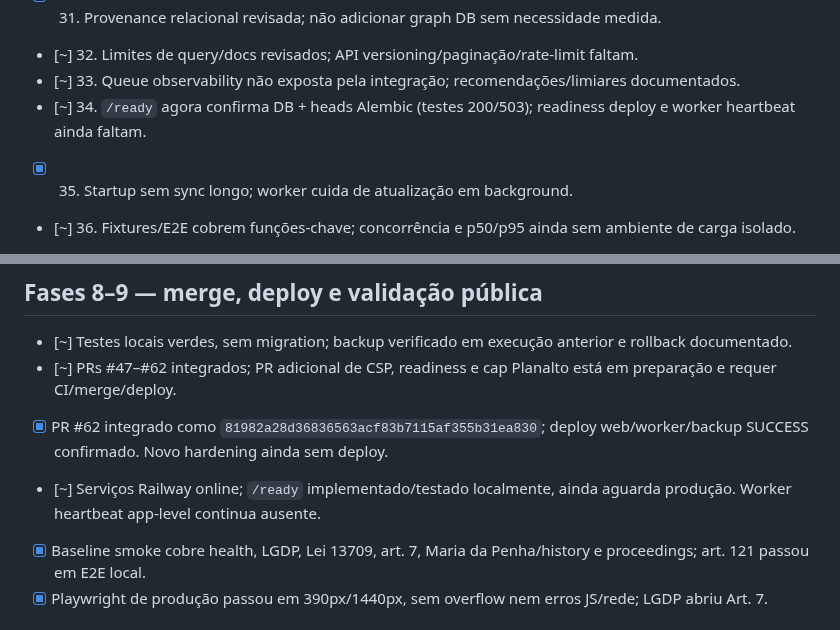
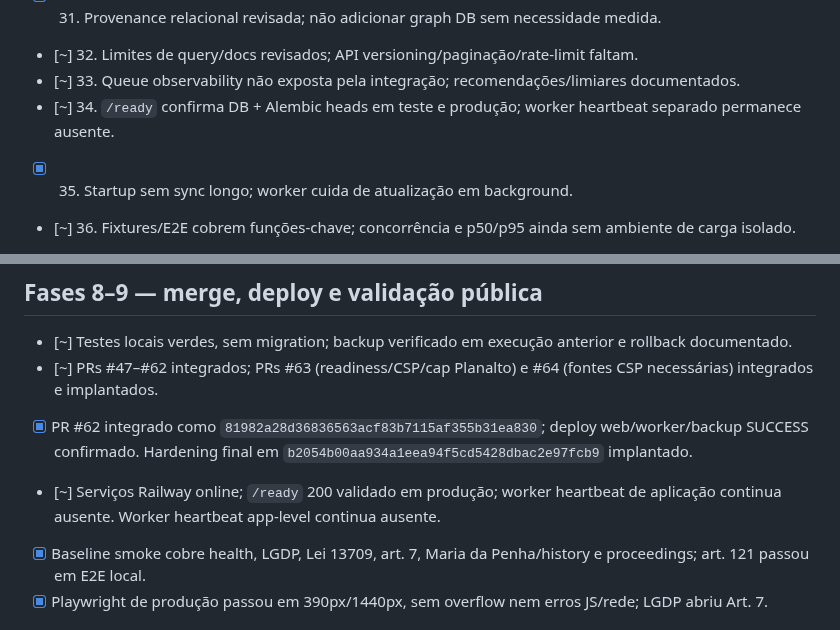
Before and after one commit to DIDIDXX/LeiAberta, a Markdown page: docs/audits/CHECKLIST.md, 2 parts joined by grey strips. Drawn GitHub-style.

Commit message:
Record final deployment status

```diff
--- a/docs/audits/CHECKLIST.md
+++ b/docs/audits/CHECKLIST.md
@@ -58,7 +58,7 @@ Estados: `[ ]` não iniciado, `[~]` em andamento, `[x]` concluído, `[!]` bloque
 - [x] 31. Provenance relacional revisada; não adicionar graph DB sem necessidade medida.
 - [~] 32. Limites de query/docs revisados; API versioning/paginação/rate-limit faltam.
 - [~] 33. Queue observability não exposta pela integração; recomendações/limiares documentados.
-- [~] 34. `/ready` agora confirma DB + heads Alembic (testes 200/503); readiness deploy e worker heartbeat ainda faltam.
+- [~] 34. `/ready` confirma DB + Alembic heads em teste e produção; worker heartbeat separado permanece ausente.
 - [x] 35. Startup sem sync longo; worker cuida de atualização em background.
 - [~] 36. Fixtures/E2E cobrem funções-chave; concorrência e p50/p95 ainda sem ambiente de carga isolado.
 - [x] 37. Sem framework, DB, fila, região ou vendor de observability novo.
@@ -102,9 +102,9 @@ Estados: `[ ]` não iniciado, `[~]` em andamento, `[x]` concluído, `[!]` bloque
 ## Fases 8–9 — merge, deploy e validação pública
 
 - [~] Testes locais verdes, sem migration; backup verificado em execução anterior e rollback documentado.
-- [~] PRs #47–#62 integrados; PR adicional de CSP, readiness e cap Planalto está em preparação e requer CI/merge/deploy.
-- [x] PR #62 integrado como `81982a28d36836563acf83b7115af355b31ea830`; deploy web/worker/backup SUCCESS confirmado. Novo hardening ainda sem deploy.
-- [~] Serviços Railway online; `/ready` implementado/testado localmente, ainda aguarda produção. Worker heartbeat app-level continua ausente.
+- [~] PRs #47–#62 integrados; PRs #63 (readiness/CSP/cap Planalto) e #64 (fontes CSP necessárias) integrados e implantados.
+- [x] PR #62 integrado como `81982a28d36836563acf83b7115af355b31ea830`; deploy web/worker/backup SUCCESS confirmado. Hardening final em `b2054b00aa934a1eea94f5cd5428dbac2e97fcb9` implantado.
+- [~] Serviços Railway online; `/ready` 200 validado em produção; worker heartbeat de aplicação continua ausente. Worker heartbeat app-level continua ausente.
 - [x] Baseline smoke cobre health, LGDP, Lei 13709, art. 7, Maria da Penha/history e proceedings; art. 121 passou em E2E local.
 - [x] Playwright de produção passou em 390px/1440px, sem overflow nem erros JS/rede; LGDP abriu Art. 7.
 
```
